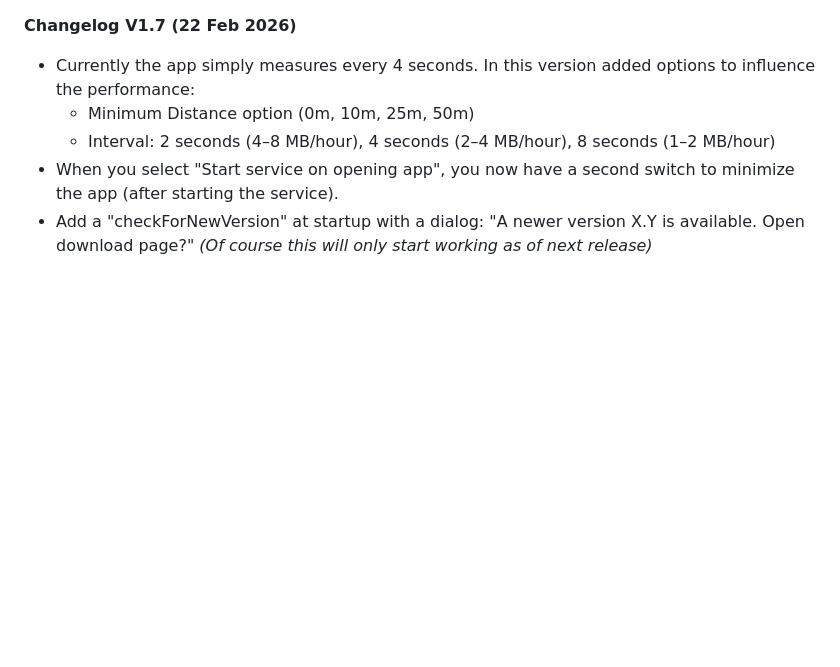
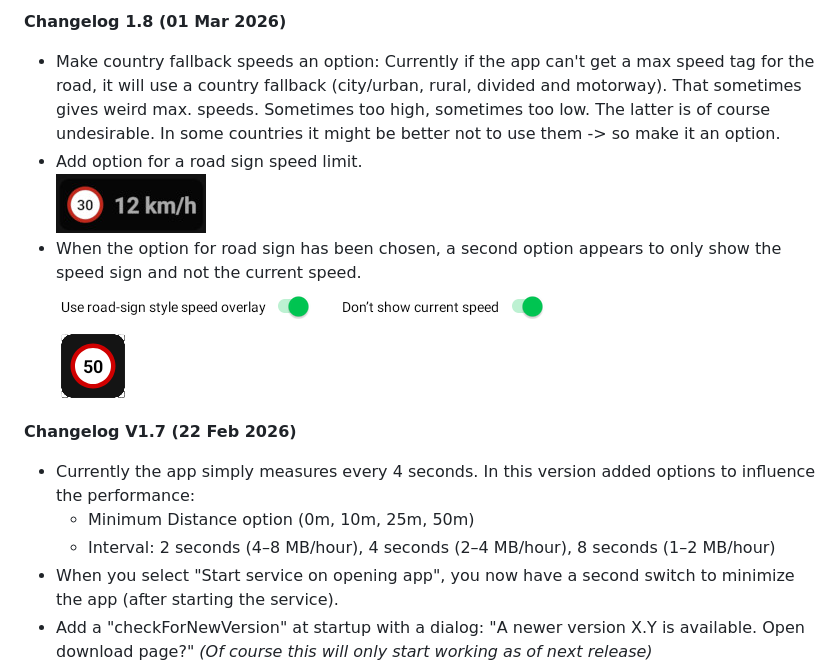
Before and after one commit to hvdwolf/SpeedAlert, a Markdown page: Changelog.md, the part around the change. Rendered like a GitHub page; pictures changed too: images/Setting_speedsign_only.png (added), images/SpeedSign_only.png (added); blank space fills up the shorter version.

Commit message:
prepare for V1.8

```diff
--- a/Changelog.md
+++ b/Changelog.md
@@ -1,3 +1,9 @@
+**Changelog 1.8 (01 Mar 2026)**
+
+- Make country fallback speeds an option: Currently if the app can't get a max speed tag for the road, it will use a country fallback (city/urban, rural, divided and motorway). That sometimes gives weird max. speeds. Sometimes too high, sometimes too low. The latter is of course undesirable.  In some countries it might be better not to use them -> so make it an option.
+- Add option for a road sign speed limit.<br>![speedsign_night](./images/Speedsign_night.jpg)
+- When the option for road sign has been chosen, a second option appears to only show the speed sign and not the current speed.<br>![setting speedsign only](./images/Setting_speedsign_only.png)<br>![speedsign only](images/SpeedSign_only.png)
+
 **Changelog V1.7 (22 Feb 2026)**
 
  - Currently the app simply measures every 4 seconds. In this version added options to influence the performance:
```
Also changed, not shown: 2 other files.
